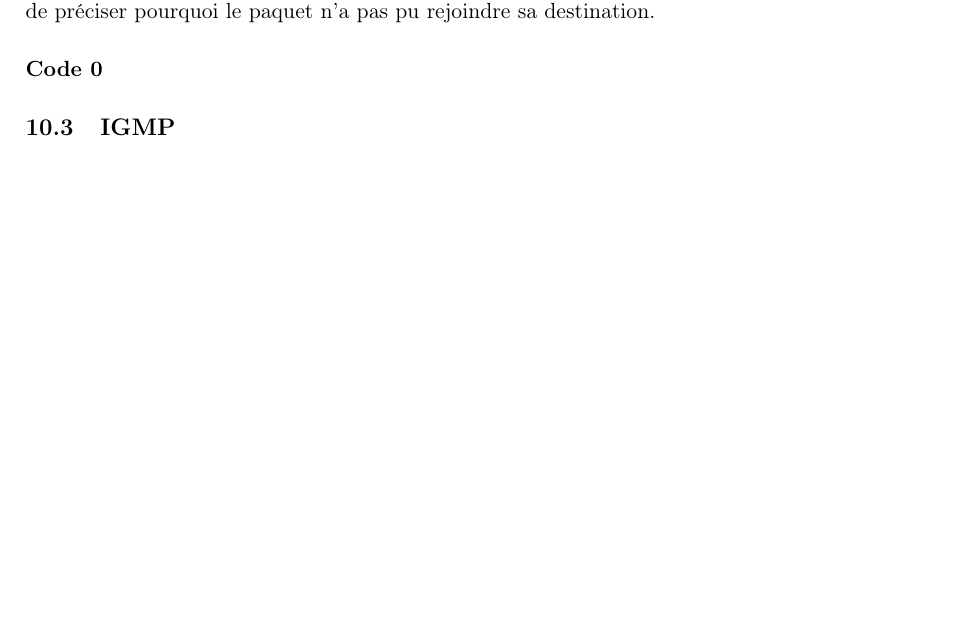
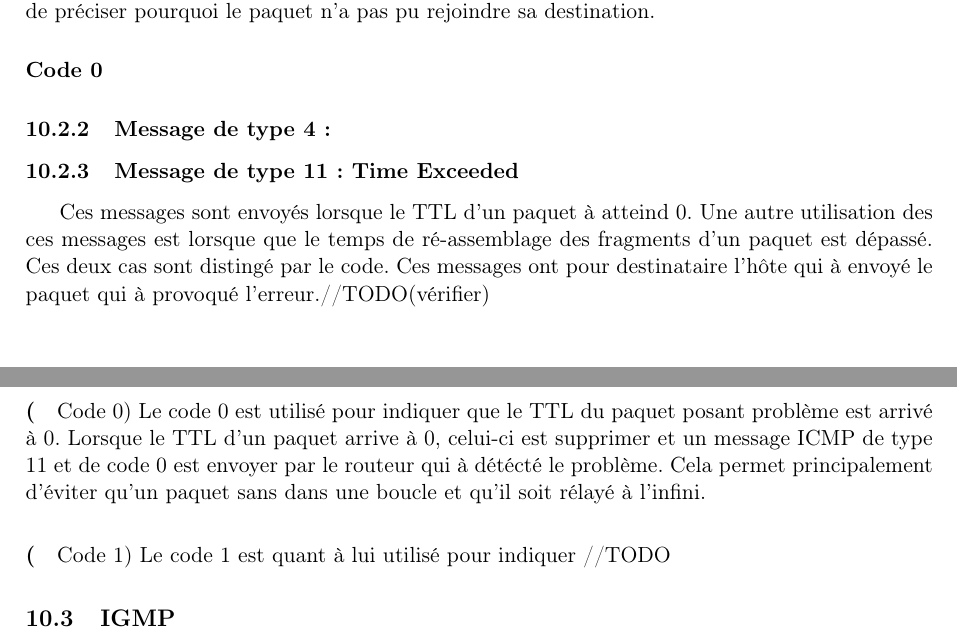
Before and after one commit to werew/Rapport-IPv4, a LaTeX document (rapport.tex): part of page 8 of 13 before the commit and two parts of pages 8 and 9 of 13 after it, the two joined at a grey line, cut so that both start at the same text, the shorter picture padded with empty space. Compiled offline with pdfLaTeX.

Commit message:
ICMP type 11

```diff
--- a/rapport.tex
+++ b/rapport.tex
@@ -260,10 +260,18 @@ Après le header du paquet IPv4, commence la partie data qui contient le message
 \includegraphics[width=15cm]{./pics/header1.eps}
 
 \\Les messages qui utilisent cette organisation sont les messages de type 3, 4 et 11.
+
 \subsubsection{Message de type 3: Unreachable Destination}
 Les messages de type 3 sont émis lorsqu'un paquet n'a pas réussi à joindre la destination (Unreachable destination). Cette erreur peux être dut à plusieurs facteurs, et les codes permettent de préciser pourquoi le paquet n'a pas pu rejoindre sa destination.
 \paragraph{Code 0}
 
+\subsubsection{Message de type 4:}
+\subsubsection{Message de type 11: Time Exceeded}
+Ces messages sont envoyés lorsque le TTL d'un paquet à atteind 0. Une autre utilisation des ces messages est lorsque que le temps de ré-assemblage des fragments d'un paquet est dépassé. Ces deux cas sont distingé par le code. Ces messages ont pour destinataire l'hôte qui à envoyé le paquet qui à provoqué l'erreur.//TODO(vérifier)
+\paragraph(Code 0)
+Le code 0 est utilisé pour indiquer que le TTL du paquet posant problème est arrivé à 0. Lorsque le TTL d'un paquet arrive à 0, celui-ci est supprimer et un message ICMP de type 11 et de code 0 est envoyer par le routeur qui à détécté le problème. Cela permet principalement d'éviter qu'un paquet sans dans une boucle et qu'il soit rélayé à l'infini.
+\paragraph(Code 1)
+Le code 1 est quant à lui utilisé pour indiquer //TODO
 \subsection{IGMP}
 \subsection{DHCP}
 
```
